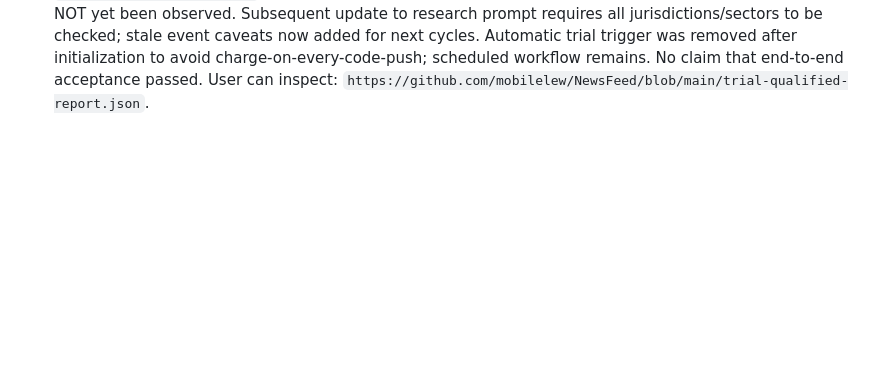
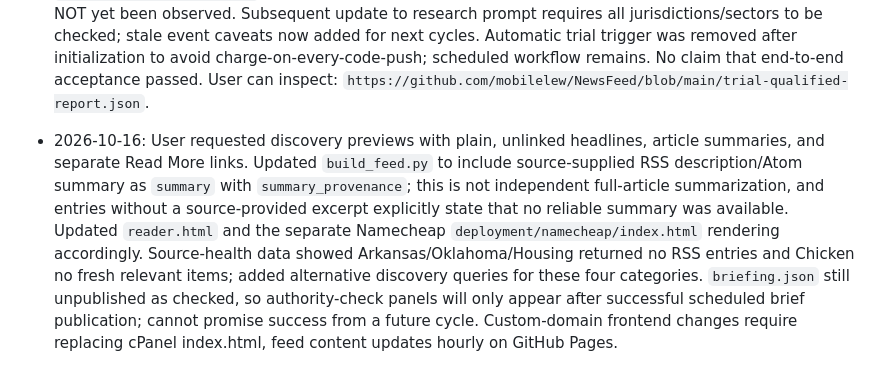
Before and after one commit to mobilelew/NewsFeed, a Markdown page: PROJECT_STATUS.md, the part around the change. Rendered like a GitHub page; blank space fills up the shorter version.

Commit message:
Document attributed discovery previews, sparse categories, and scheduled authority panel limits

```diff
--- a/PROJECT_STATUS.md
+++ b/PROJECT_STATUS.md
@@ -96,3 +96,5 @@ For each milestone, record what changed, direct link to source/commit, demonstra
 - 2026-10-16 midday: User reiterated that source records that cannot confirm claims must be explicitly labeled *Unverified*, not prevent publication of the whole report. Added `label_uncertain_research.py`, `publish_qualified_research.py`, and regression tests; changed AI publisher gate to reject unsupported Verified/Corroborated labels rather than all unauthenticated research. Authority capture and confirmation outputs remain attached with candid limitations. Added `.github/workflows/production-briefings.yml` for 6 AM/8 PM America/Chicago via paired UTC cron slots and local-hour guard, fail-safe duplicate report check, one API research call, source audit, uncertainty labeling, archival and Pages feed publication, with isolated trial artifact. Workflow initially had a push trigger intended to exercise one preview; removed afterward to prevent repeated billable runs from subsequent commits. **Still unproven:** GitHub Actions trial actually executed, successful full report publication, and real morning/evening continuity on domain. As last checked, `trial-qualified-report.json` absent and `briefing.json` unpublished, archive index empty. Do not represent this work as a demonstrated acceptance pass; await observable execution. No manual editorial approval required in workflow.
 
 - 2026-10-16 about 12:35 PM Central: **Observed executed automatic trial**: GitHub Actions committed `trial-qualified-report.json` (6 articles; report_time 12:34:43 CT; `trial_only=true`, preview status). All six individually labelled Unverified; two official URLs inspected but their claimed positions were not confirmed, and remaining primary sources were unavailable or not inspected. Quality screen passed its narrow *structural* tests with gaps: no Texas/Arkansas/Oklahoma findings, no dedicated agriculture or technology stories. Full morning/evening `briefing.json` remains unpublished and `reports/latest/index.json` empty. The first full scheduled 8 PM CT cycle and next 6 AM CT cycle have NOT yet been observed. Subsequent update to research prompt requires all jurisdictions/sectors to be checked; stale event caveats now added for next cycles. Automatic trial trigger was removed after initialization to avoid charge-on-every-code-push; scheduled workflow remains. No claim that end-to-end acceptance passed. User can inspect: `https://github.com/mobilelew/NewsFeed/blob/main/trial-qualified-report.json`.
+
+- 2026-10-16: User requested discovery previews with plain, unlinked headlines, article summaries, and separate Read More links. Updated `build_feed.py` to include source-supplied RSS description/Atom summary as `summary` with `summary_provenance`; this is not independent full-article summarization, and entries without a source-provided excerpt explicitly state that no reliable summary was available. Updated `reader.html` and the separate Namecheap `deployment/namecheap/index.html` rendering accordingly. Source-health data showed Arkansas/Oklahoma/Housing returned no RSS entries and Chicken no fresh relevant items; added alternative discovery queries for these four categories. `briefing.json` still unpublished as checked, so authority-check panels will only appear after successful scheduled brief publication; cannot promise success from a future cycle. Custom-domain frontend changes require replacing cPanel index.html, feed content updates hourly on GitHub Pages.
```
